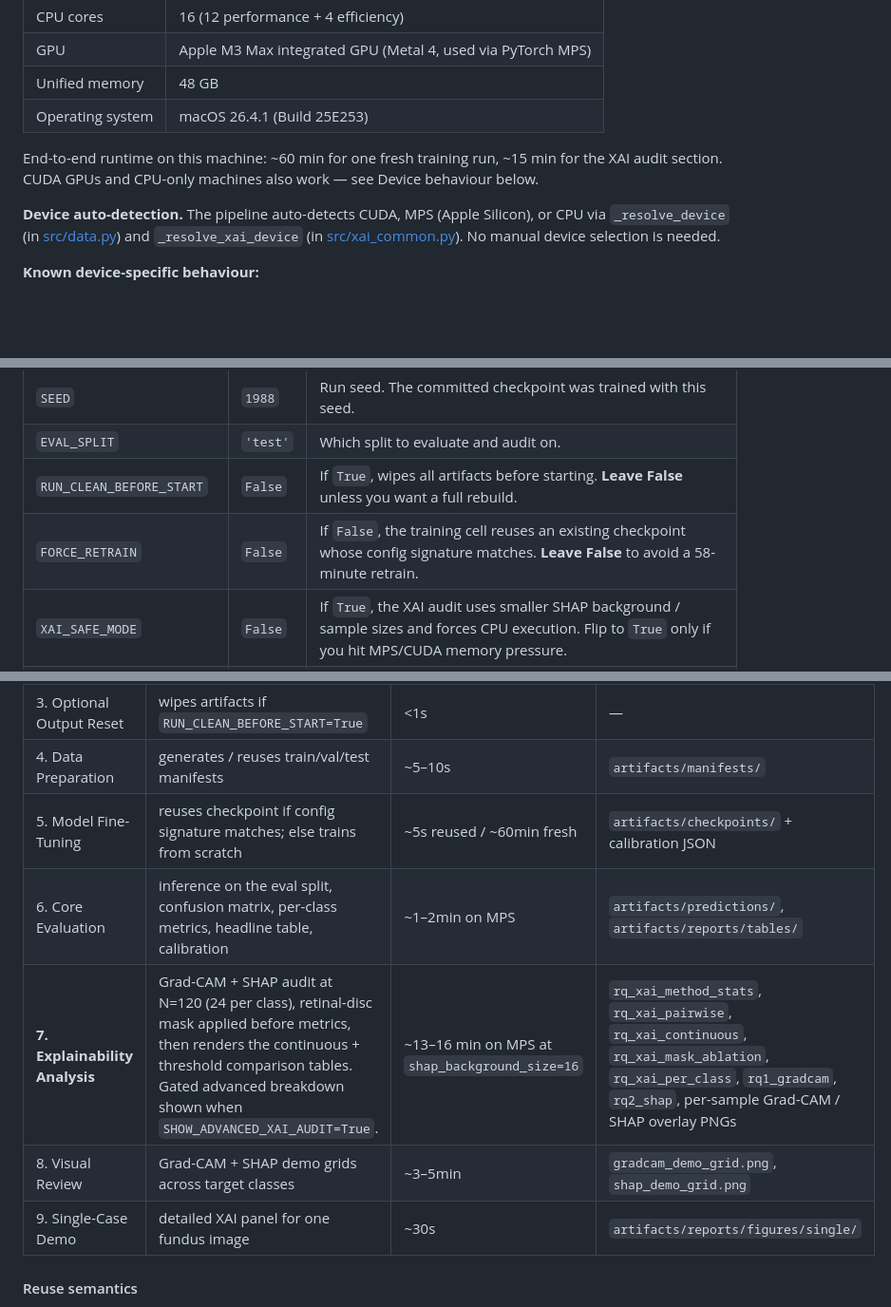
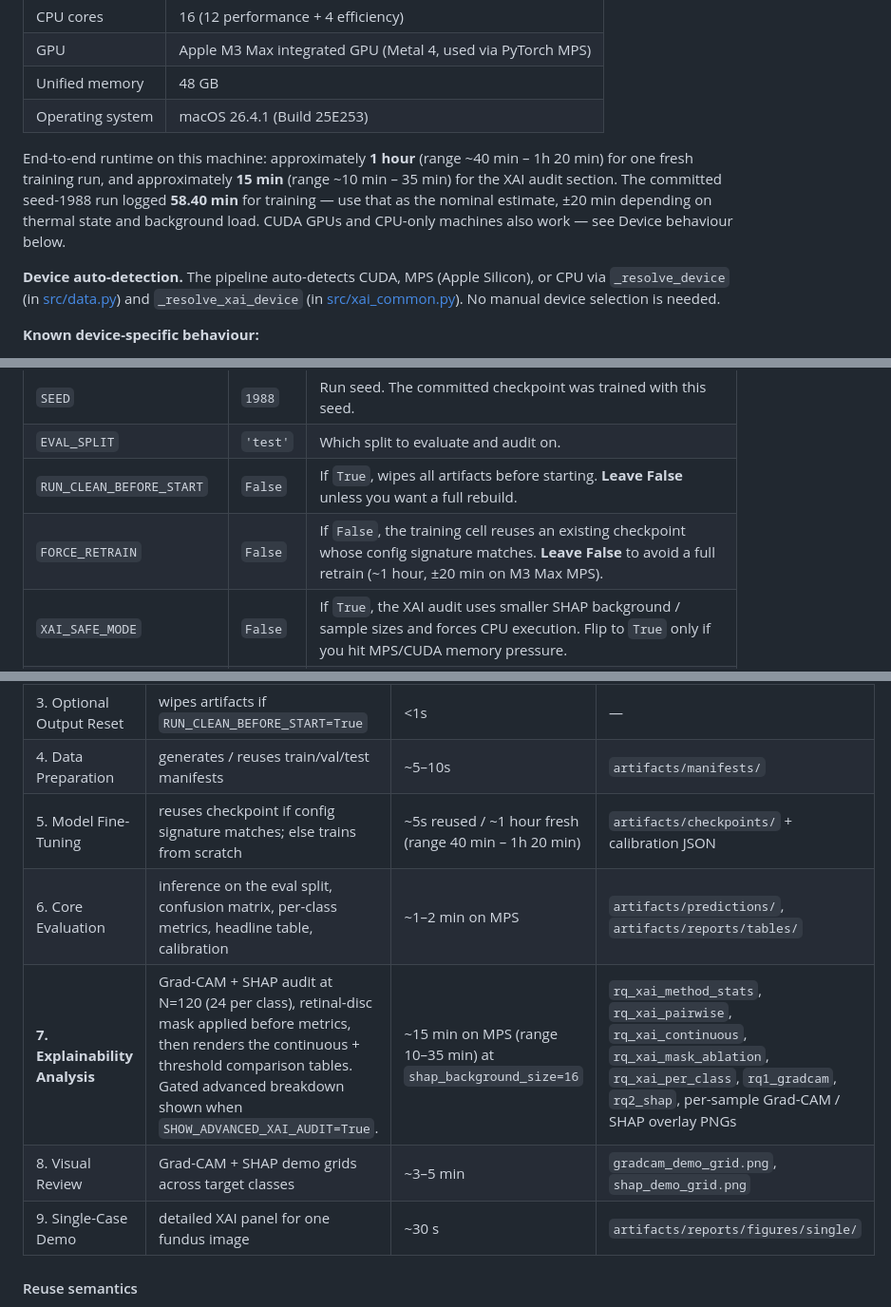
Before and after one commit to SaeedAlbarhami/xai-diabetic-retinopathy, a Markdown page: README.md, 3 parts joined by grey strips. Shown at 95% size. Drawn GitHub-style; blank space fills up the shorter version.

Commit message:
updated readme file runtime details

```diff
--- a/README.md
+++ b/README.md
@@ -49,7 +49,7 @@ The committed run was produced on the following machine:
 | Unified memory | 48 GB |
 | Operating system | macOS 26.4.1 (Build 25E253) |
 
-End-to-end runtime on this machine: ~60 min for one fresh training run, ~15 min for the XAI audit section. CUDA GPUs and CPU-only machines also work — see Device behaviour below.
+End-to-end runtime on this machine: approximately **1 hour** (range ~40 min – 1h 20 min) for one fresh training run, and approximately **15 min** (range ~10 min – 35 min) for the XAI audit section. The committed seed-1988 run logged **58.40 min** for training — use that as the nominal estimate, ±20 min depending on thermal state and background load. CUDA GPUs and CPU-only machines also work — see Device behaviour below.
 
 **Device auto-detection.** The pipeline auto-detects CUDA, MPS (Apple Silicon), or CPU via `_resolve_device` (in [src/data.py](src/data.py)) and `_resolve_xai_device` (in [src/xai_common.py](src/xai_common.py)). No manual device selection is needed.
 
@@ -104,7 +104,7 @@ The "Run Configuration" cell is the single control panel. All other cells read f
 | `SEED` | `1988` | Run seed. The committed checkpoint was trained with this seed. |
 | `EVAL_SPLIT` | `'test'` | Which split to evaluate and audit on. |
 | `RUN_CLEAN_BEFORE_START` | `False` | If `True`, wipes all artifacts before starting. **Leave False** unless you want a full rebuild. |
-| `FORCE_RETRAIN` | `False` | If `False`, the training cell reuses an existing checkpoint whose config signature matches. **Leave False** to avoid a 58-minute retrain. |
+| `FORCE_RETRAIN` | `False` | If `False`, the training cell reuses an existing checkpoint whose config signature matches. **Leave False** to avoid a full retrain (~1 hour, ±20 min on M3 Max MPS). |
 | `XAI_SAFE_MODE` | `False` | If `True`, the XAI audit uses smaller SHAP background / sample sizes and forces CPU execution. Flip to `True` only if you hit MPS/CUDA memory pressure. |
 | `SHOW_ADVANCED_XAI_AUDIT` | `False` | If `True`, the audit displays extra tables (correctness split, class-wise pass rate, discordant cases). |
 | `XAI_VIS_SAFE_MODE` | `False` | Controls the visual review grids. Flip on for smaller memory budget. |
@@ -118,11 +118,11 @@ The "Run Configuration" cell is the single control panel. All other cells read f
 | 2. Run Configuration | sets the control flags above | <1s | — |
 | 3. Optional Output Reset | wipes artifacts if `RUN_CLEAN_BEFORE_START=True` | <1s | — |
 | 4. Data Preparation | generates / reuses train/val/test manifests | ~5–10s | `artifacts/manifests/` |
-| 5. Model Fine-Tuning | reuses checkpoint if config signature matches; else trains from scratch | ~5s reused / ~60min fresh | `artifacts/checkpoints/` + calibration JSON |
-| 6. Core Evaluation | inference on the eval split, confusion matrix, per-class metrics, headline table, calibration | ~1–2min on MPS | `artifacts/predictions/`, `artifacts/reports/tables/` |
-| **7. Explainability Analysis** | Grad-CAM + SHAP audit at N=120 (24 per class), retinal-disc mask applied before metrics, then renders the continuous + threshold comparison tables. Gated advanced breakdown shown when `SHOW_ADVANCED_XAI_AUDIT=True`. | ~13–16 min on MPS at `shap_background_size=16` | `rq_xai_method_stats`, `rq_xai_pairwise`, `rq_xai_continuous`, `rq_xai_mask_ablation`, `rq_xai_per_class`, `rq1_gradcam`, `rq2_shap`, per-sample Grad-CAM / SHAP overlay PNGs |
-| 8. Visual Review | Grad-CAM + SHAP demo grids across target classes | ~3–5min | `gradcam_demo_grid.png`, `shap_demo_grid.png` |
-| 9. Single-Case Demo | detailed XAI panel for one fundus image | ~30s | `artifacts/reports/figures/single/` |
+| 5. Model Fine-Tuning | reuses checkpoint if config signature matches; else trains from scratch | ~5s reused / ~1 hour fresh (range 40 min – 1h 20 min) | `artifacts/checkpoints/` + calibration JSON |
+| 6. Core Evaluation | inference on the eval split, confusion matrix, per-class metrics, headline table, calibration | ~1–2 min on MPS | `artifacts/predictions/`, `artifacts/reports/tables/` |
+| **7. Explainability Analysis** | Grad-CAM + SHAP audit at N=120 (24 per class), retinal-disc mask applied before metrics, then renders the continuous + threshold comparison tables. Gated advanced breakdown shown when `SHOW_ADVANCED_XAI_AUDIT=True`. | ~15 min on MPS (range 10–35 min) at `shap_background_size=16` | `rq_xai_method_stats`, `rq_xai_pairwise`, `rq_xai_continuous`, `rq_xai_mask_ablation`, `rq_xai_per_class`, `rq1_gradcam`, `rq2_shap`, per-sample Grad-CAM / SHAP overlay PNGs |
+| 8. Visual Review | Grad-CAM + SHAP demo grids across target classes | ~3–5 min | `gradcam_demo_grid.png`, `shap_demo_grid.png` |
+| 9. Single-Case Demo | detailed XAI panel for one fundus image | ~30 s | `artifacts/reports/figures/single/` |
 
 #### Reuse semantics
 
```
